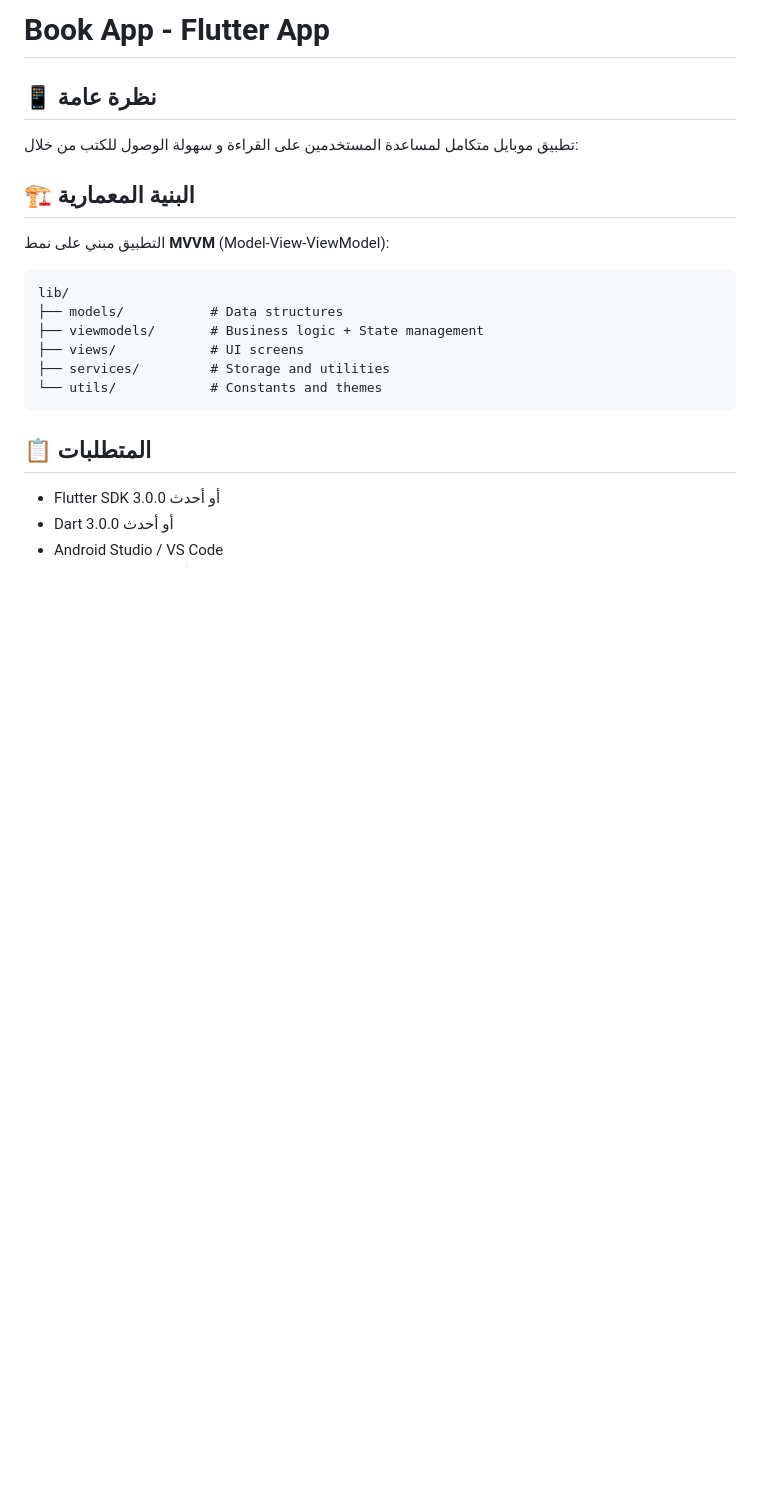
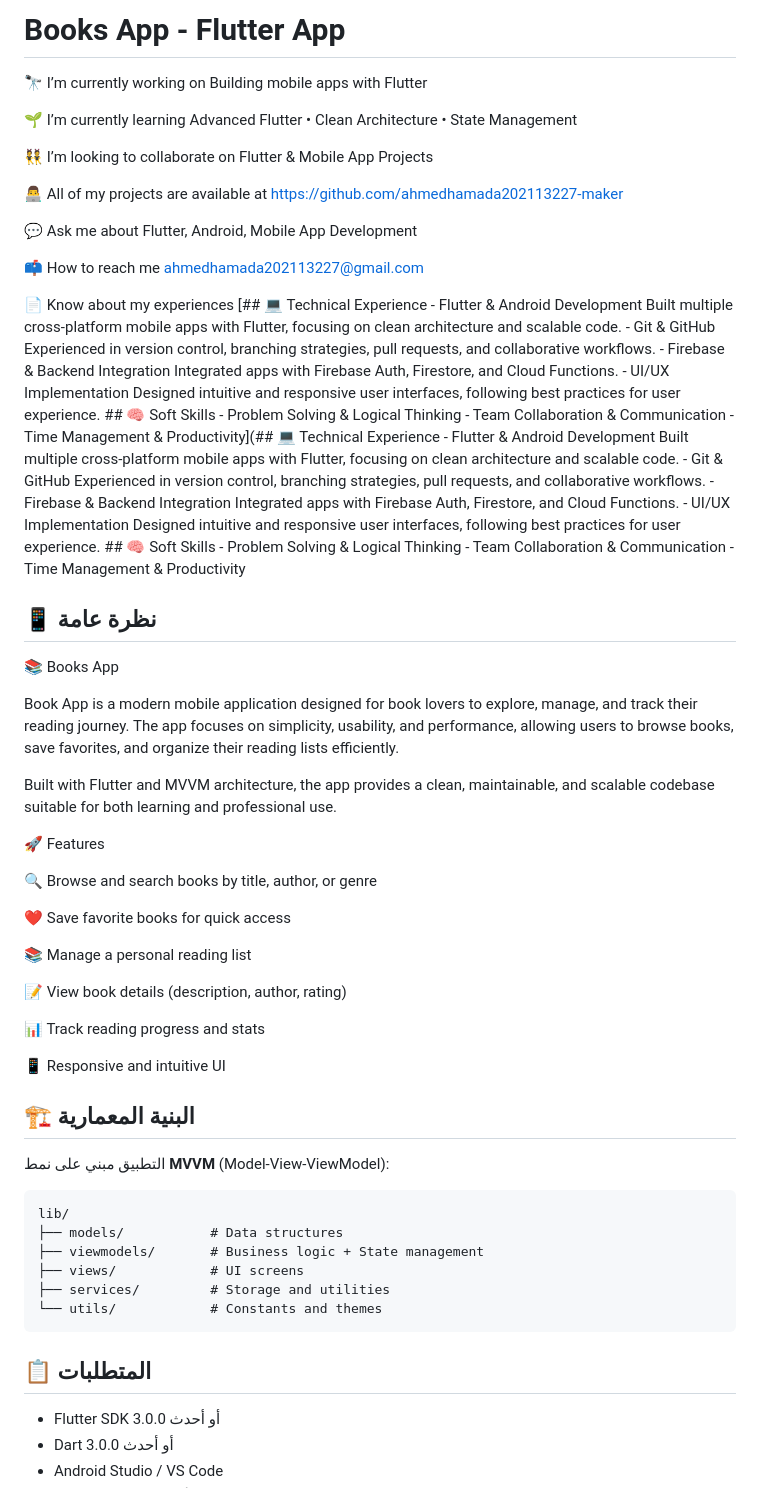
Before and after one commit to ahmedhamada202113227-maker/book_app, a Markdown page: README.md, the part around one of its changes. Drawn GitHub-style; blank space fills up the shorter version.

```diff
--- a/README.md
+++ b/README.md
@@ -1,14 +1,43 @@
-# Book App  - Flutter App
+# Books App  - Flutter App
+
+🔭 I’m currently working on Building mobile apps with Flutter
+
+🌱 I’m currently learning Advanced Flutter • Clean Architecture • State Management
+
+👯 I’m looking to collaborate on Flutter & Mobile App Projects
+
+👨‍💻 All of my projects are available at https://github.com/ahmedhamada202113227-maker
+
+💬 Ask me about Flutter, Android, Mobile App Development
+
+📫 How to reach me ahmedhamada202113227@gmail.com
+
+📄 Know about my experiences [## 💻 Technical Experience - Flutter & Android Development Built multiple cross-platform mobile apps with Flutter, focusing on clean architecture and scalable code. - Git & GitHub Experienced in version control, branching strategies, pull requests, and collaborative workflows. - Firebase & Backend Integration Integrated apps with Firebase Auth, Firestore, and Cloud Functions. - UI/UX Implementation Designed intuitive and responsive user interfaces, following best practices for user experience. ## 🧠 Soft Skills - Problem Solving & Logical Thinking - Team Collaboration & Communication - Time Management & Productivity](## 💻 Technical Experience - Flutter & Android Development Built multiple cross-platform mobile apps with Flutter, focusing on clean architecture and scalable code. - Git & GitHub Experienced in version control, branching strategies, pull requests, and collaborative workflows. - Firebase & Backend Integration Integrated apps with Firebase Auth, Firestore, and Cloud Functions. - UI/UX Implementation Designed intuitive and responsive user interfaces, following best practices for user experience. ## 🧠 Soft Skills - Problem Solving & Logical Thinking - Team Collaboration & Communication - Time Management & Productivity
+
 
 ## 📱 نظرة عامة
-تطبيق موبايل متكامل لمساعدة المستخدمين على القراءة و سهولة الوصول للكتب من خلال:
-<!-- - تتبع يومي للتقدم
-- رسائل تحفيزية منتظمة
-- تقويم شهري للأيام الناجحة
-- تتبع الصلوات الخمس
-- مذكرات شخصية
-- نظام مكافآت محفز
-- إعدادات قابلة للتخصيص -->
+
+📚 Books App
+
+Book App is a modern mobile application designed for book lovers to explore, manage, and track their reading journey.
+The app focuses on simplicity, usability, and performance, allowing users to browse books, save favorites, and organize their reading lists efficiently.
+
+Built with Flutter and MVVM architecture, the app provides a clean, maintainable, and scalable codebase suitable for both learning and professional use.
+
+🚀 Features
+
+🔍 Browse and search books by title, author, or genre
+
+❤️ Save favorite books for quick access
+
+📚 Manage a personal reading list
+
+📝 View book details (description, author, rating)
+
+📊 Track reading progress and stats
+
+📱 Responsive and intuitive UI
+
 
 ## 🏗️ البنية المعمارية
 التطبيق مبني على نمط **MVVM** (Model-View-ViewModel):
```
Also changed, not shown: other parts of README.md (+15 -14 lines).
